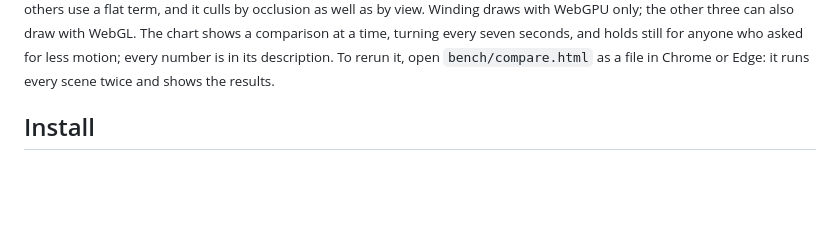
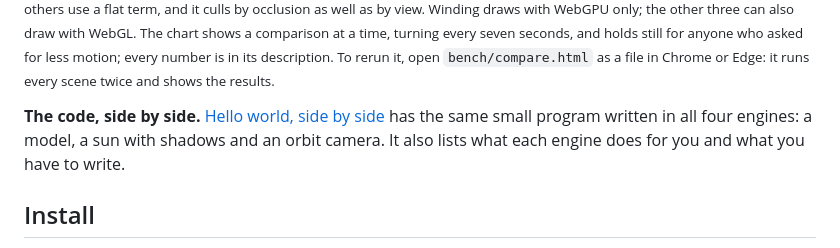
Before and after one commit to nolanbaxter/winding, a Markdown page: README.md, the part around the change. GitHub-like rendering; blank space fills up the shorter version.

```diff
--- a/README.md
+++ b/README.md
@@ -126,6 +126,10 @@ only; the other three can also draw with WebGL. The chart shows a comparison at
 seven seconds, and holds still for anyone who asked for less motion; every number is in its
 description. To rerun it, open <code>bench/compare.html</code> as a file in Chrome or Edge: it runs
 every scene twice and shows the results.</sub>
+
+**The code, side by side.** [Hello world, side by side](docs/SIDE-BY-SIDE.md) has the same small
+program written in all four engines: a model, a sun with shadows and an orbit camera. It also lists
+what each engine does for you and what you have to write.
 
 ## Install
 
```
Also changed, not shown: CHANGELOG.md (+6 -0 lines), docs/SIDE-BY-SIDE.md (added, +223 -0 lines).
